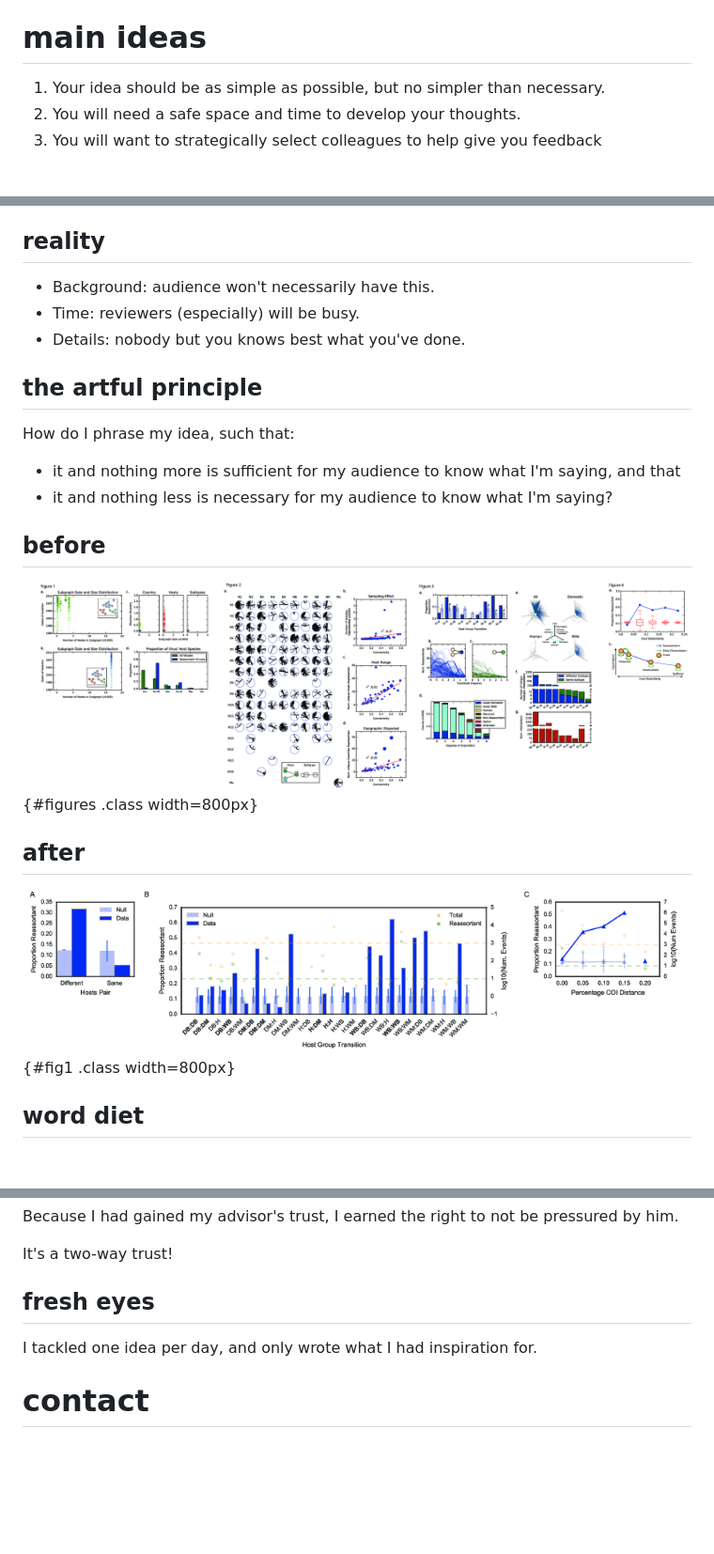
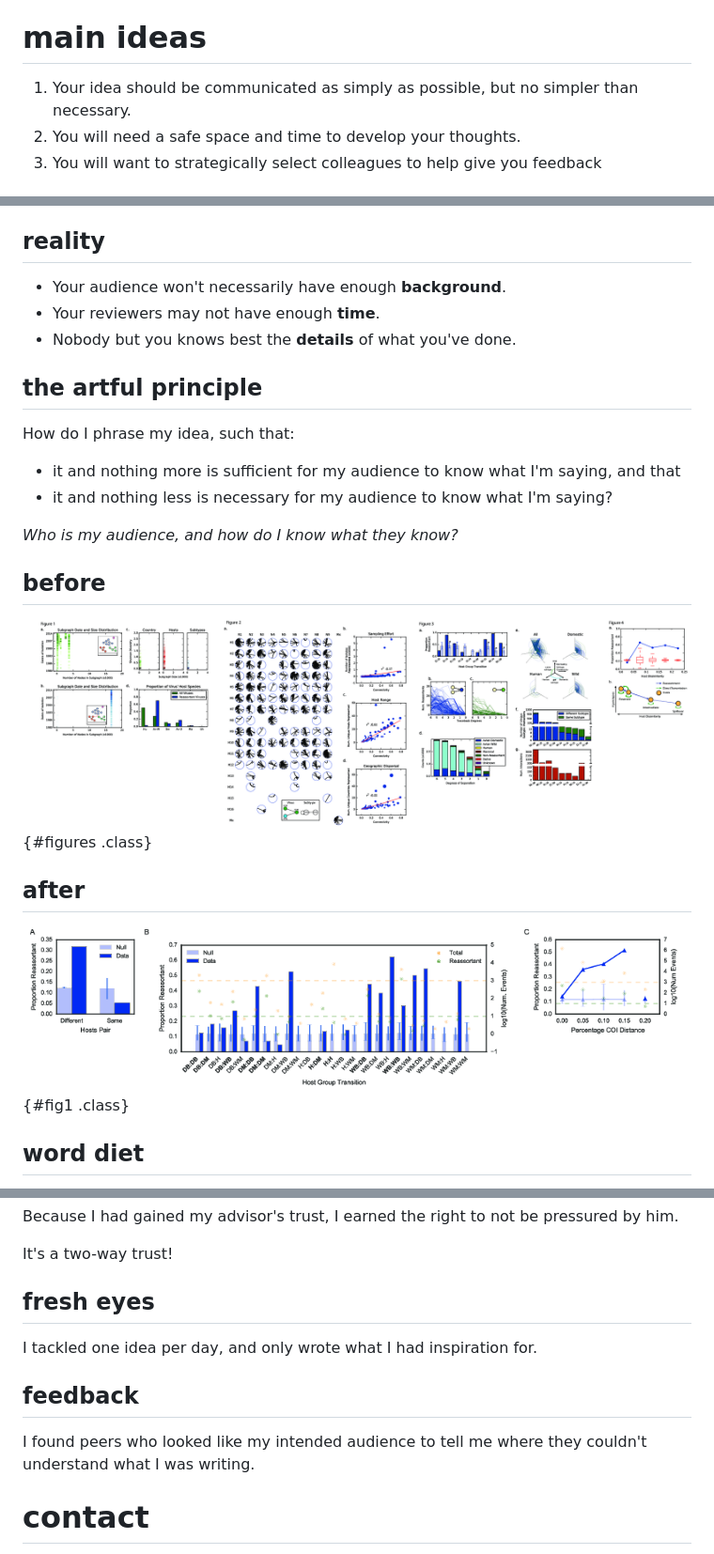
Before and after one commit to ericmjl/art-of-effective-scientific-communication, a Markdown page: slides.md, 3 parts joined by grey strips. Shown at 94% size. GitHub-like rendering; pictures changed too: figures/fig1-pnas.png, figures/four-figures.png; blank space fills up the shorter version.

Commit message:
updated slides

```diff
--- a/slides.md
+++ b/slides.md
@@ -25,7 +25,7 @@ theme: beige
 
 # main ideas
 
-1. Your idea should be as simple as possible, but no simpler than necessary.
+1. Your idea should be communicated as simply as possible, but no simpler than necessary.
 1. You will need a safe space and time to develop your thoughts.
 1. You will want to strategically select colleagues to help give you feedback
 
@@ -39,9 +39,9 @@ theme: beige
 
 ## reality
 
-- Background: audience won't necessarily have this.
-- Time: reviewers (especially) will be busy.
-- Details: nobody but you knows best what you've done.
+- Your audience won't necessarily have enough **background**.
+- Your reviewers may not have enough **time**.
+- Nobody but you knows best the **details** of what you've done.
 
 ## the artful principle
 
@@ -50,13 +50,15 @@ How do I phrase my idea, such that:
 - it and nothing more is sufficient for my audience to know what I'm saying, and that
 - it and nothing less is necessary for my audience to know what I'm saying?
 
+*Who is my audience, and how do I know what they know?*
+
 ## before
 
-![All four figures from my first set of submissions to Nature, Science and eLife.](./figures/four-figures.png){#figures .class width=800px}
+![All four figures from my first set of submissions to Nature, Science and eLife.](./figures/four-figures.png){#figures .class}
 
 ## after
 
-![The final figure that told the story in its entirety, in the submission to PNAS](./figures/fig1-pnas.png){#fig1 .class width=800px}
+![The final figure that told the story in its entirety, in the submission to PNAS](./figures/fig1-pnas.png){#fig1 .class}
 
 ## word diet
 
@@ -81,5 +83,9 @@ It's a two-way trust!
 
 I tackled one idea per day, and only wrote what I had inspiration for.
 
+## feedback
+
+I found peers who looked like my intended audience to tell me where they couldn't understand what I was writing.
+
 # contact
 
```
Also changed, not shown: other parts of slides.md (+3 -3 lines), 2 other files.
